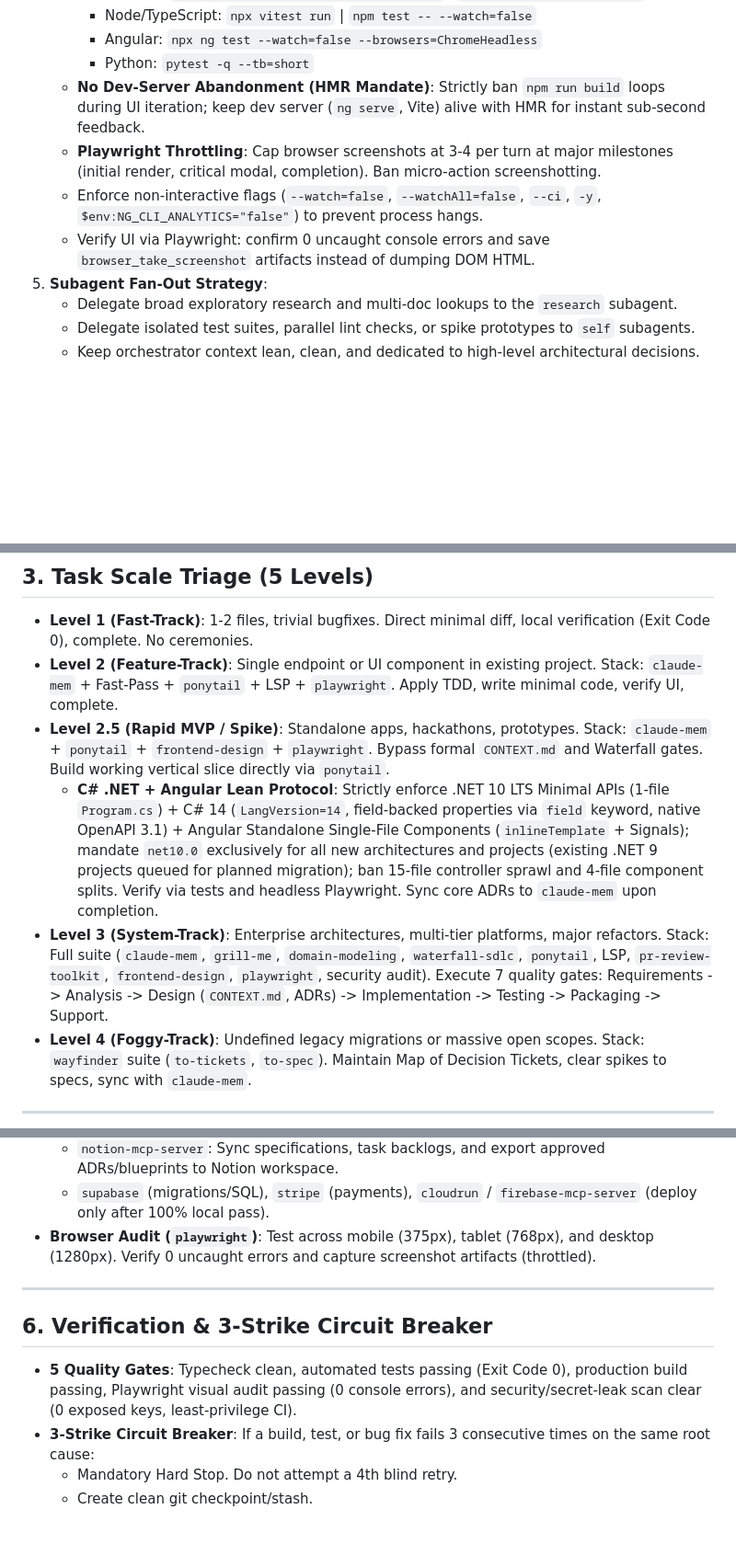
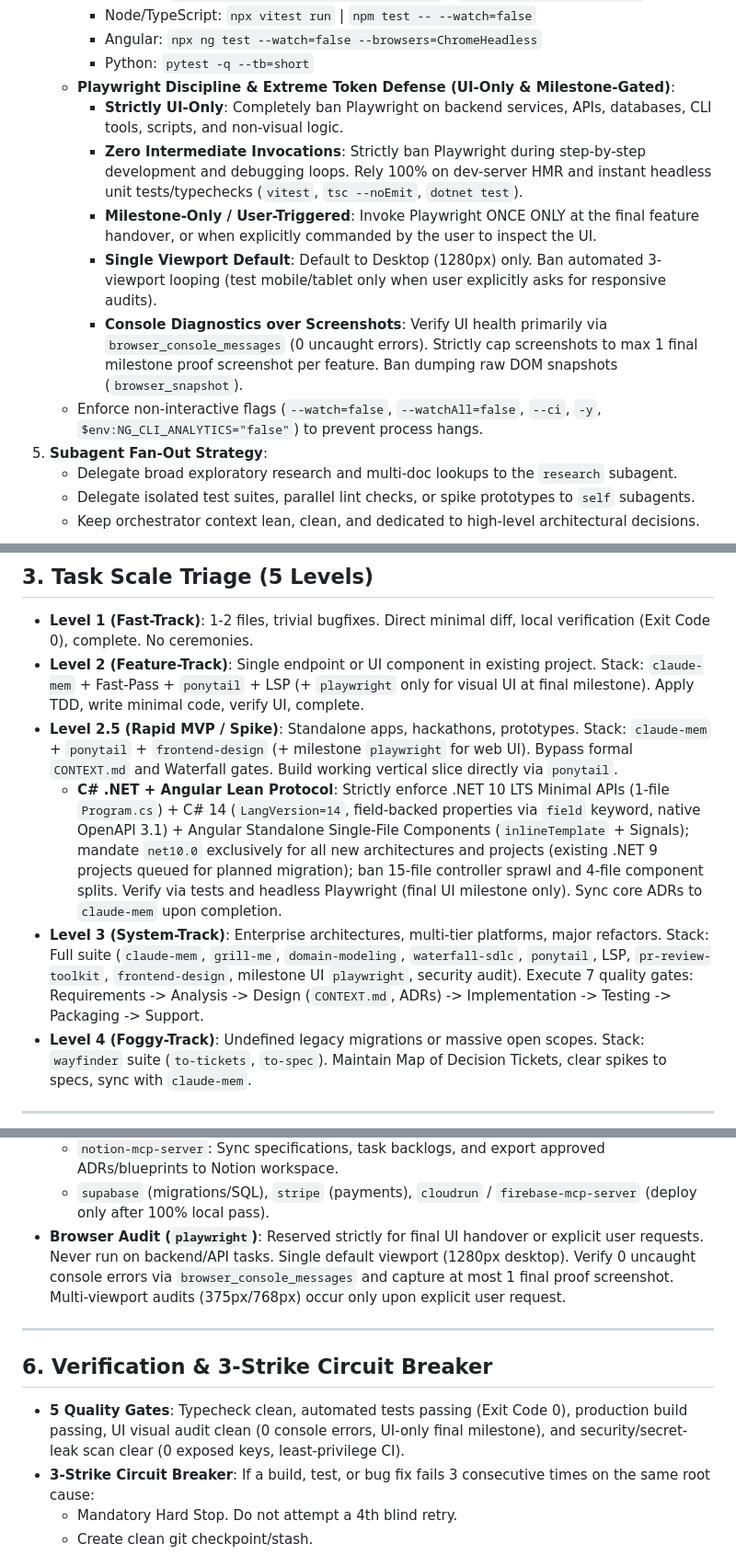
Before and after one commit to ZillerDX/waterfall-sdlc-skill, a Markdown page: AGENTS.md, 3 parts joined by grey strips. Shown at 92% size. Rendered like a GitHub page; blank space fills up the shorter version.

Commit message:
perf(playwright): enforce milestone-only and UI-gated token defense in AGENTS.md

```diff
--- a/AGENTS.md
+++ b/AGENTS.md
@@ -23,10 +23,13 @@ You are an Autonomous Principal AI Systems Engineer and Architect. Execute all t
      - Node/TypeScript: `npx vitest run` | `npm test -- --watch=false`
      - Angular: `npx ng test --watch=false --browsers=ChromeHeadless`
      - Python: `pytest -q --tb=short`
-   - **No Dev-Server Abandonment (HMR Mandate)**: Strictly ban `npm run build` loops during UI iteration; keep dev server (`ng serve`, Vite) alive with HMR for instant sub-second feedback.
-   - **Playwright Throttling**: Cap browser screenshots at 3-4 per turn at major milestones (initial render, critical modal, completion). Ban micro-action screenshotting.
+   - **Playwright Discipline & Extreme Token Defense (UI-Only & Milestone-Gated)**:
+     - **Strictly UI-Only**: Completely ban Playwright on backend services, APIs, databases, CLI tools, scripts, and non-visual logic.
+     - **Zero Intermediate Invocations**: Strictly ban Playwright during step-by-step development and debugging loops. Rely 100% on dev-server HMR and instant headless unit tests/typechecks (`vitest`, `tsc --noEmit`, `dotnet test`).
+     - **Milestone-Only / User-Triggered**: Invoke Playwright ONCE ONLY at the final feature handover, or when explicitly commanded by the user to inspect the UI.
+     - **Single Viewport Default**: Default to Desktop (1280px) only. Ban automated 3-viewport looping (test mobile/tablet only when user explicitly asks for responsive audits).
+     - **Console Diagnostics over Screenshots**: Verify UI health primarily via `browser_console_messages` (0 uncaught errors). Strictly cap screenshots to max 1 final milestone proof screenshot per feature. Ban dumping raw DOM snapshots (`browser_snapshot`).
    - Enforce non-interactive flags (`--watch=false`, `--watchAll=false`, `--ci`, `-y`, `$env:NG_CLI_ANALYTICS="false"`) to prevent process hangs.
-   - Verify UI via Playwright: confirm 0 uncaught console errors and save `browser_take_screenshot` artifacts instead of dumping DOM HTML.
 5. **Subagent Fan-Out Strategy**:
    - Delegate broad exploratory research and multi-doc lookups to the `research` subagent.
    - Delegate isolated test suites, parallel lint checks, or spike prototypes to `self` subagents.
@@ -49,10 +52,10 @@ You are an Autonomous Principal AI Systems Engineer and Architect. Execute all t
 ## 3. Task Scale Triage (5 Levels)
 
 - **Level 1 (Fast-Track)**: 1-2 files, trivial bugfixes. Direct minimal diff, local verification (Exit Code 0), complete. No ceremonies.
-- **Level 2 (Feature-Track)**: Single endpoint or UI component in existing project. Stack: `claude-mem` + Fast-Pass + `ponytail` + LSP + `playwright`. Apply TDD, write minimal code, verify UI, complete.
-- **Level 2.5 (Rapid MVP / Spike)**: Standalone apps, hackathons, prototypes. Stack: `claude-mem` + `ponytail` + `frontend-design` + `playwright`. Bypass formal `CONTEXT.md` and Waterfall gates. Build working vertical slice directly via `ponytail`.
-  - **C# .NET + Angular Lean Protocol**: Strictly enforce .NET 10 LTS Minimal APIs (1-file `Program.cs`) + C# 14 (`LangVersion=14`, field-backed properties via `field` keyword, native OpenAPI 3.1) + Angular Standalone Single-File Components (`inlineTemplate` + Signals); mandate `net10.0` exclusively for all new architectures and projects (existing .NET 9 projects queued for planned migration); ban 15-file controller sprawl and 4-file component splits. Verify via tests and headless Playwright. Sync core ADRs to `claude-mem` upon completion.
-- **Level 3 (System-Track)**: Enterprise architectures, multi-tier platforms, major refactors. Stack: Full suite (`claude-mem`, `grill-me`, `domain-modeling`, `waterfall-sdlc`, `ponytail`, LSP, `pr-review-toolkit`, `frontend-design`, `playwright`, security audit). Execute 7 quality gates: Requirements -> Analysis -> Design (`CONTEXT.md`, ADRs) -> Implementation -> Testing -> Packaging -> Support.
+- **Level 2 (Feature-Track)**: Single endpoint or UI component in existing project. Stack: `claude-mem` + Fast-Pass + `ponytail` + LSP (+ `playwright` only for visual UI at final milestone). Apply TDD, write minimal code, verify UI, complete.
+- **Level 2.5 (Rapid MVP / Spike)**: Standalone apps, hackathons, prototypes. Stack: `claude-mem` + `ponytail` + `frontend-design` (+ milestone `playwright` for web UI). Bypass formal `CONTEXT.md` and Waterfall gates. Build working vertical slice directly via `ponytail`.
+  - **C# .NET + Angular Lean Protocol**: Strictly enforce .NET 10 LTS Minimal APIs (1-file `Program.cs`) + C# 14 (`LangVersion=14`, field-backed properties via `field` keyword, native OpenAPI 3.1) + Angular Standalone Single-File Components (`inlineTemplate` + Signals); mandate `net10.0` exclusively for all new architectures and projects (existing .NET 9 projects queued for planned migration); ban 15-file controller sprawl and 4-file component splits. Verify via tests and headless Playwright (final UI milestone only). Sync core ADRs to `claude-mem` upon completion.
+- **Level 3 (System-Track)**: Enterprise architectures, multi-tier platforms, major refactors. Stack: Full suite (`claude-mem`, `grill-me`, `domain-modeling`, `waterfall-sdlc`, `ponytail`, LSP, `pr-review-toolkit`, `frontend-design`, milestone UI `playwright`, security audit). Execute 7 quality gates: Requirements -> Analysis -> Design (`CONTEXT.md`, ADRs) -> Implementation -> Testing -> Packaging -> Support.
 - **Level 4 (Foggy-Track)**: Undefined legacy migrations or massive open scopes. Stack: `wayfinder` suite (`to-tickets`, `to-spec`). Maintain Map of Decision Tickets, clear spikes to specs, sync with `claude-mem`.
 
 ---
@@ -120,13 +123,13 @@ You are an Autonomous Principal AI Systems Engineer and Architect. Execute all t
 - **Cloud, DB & Workspace MCPs**:
   - `notion-mcp-server`: Sync specifications, task backlogs, and export approved ADRs/blueprints to Notion workspace.
   - `supabase` (migrations/SQL), `stripe` (payments), `cloudrun` / `firebase-mcp-server` (deploy only after 100% local pass).
-- **Browser Audit (`playwright`)**: Test across mobile (375px), tablet (768px), and desktop (1280px). Verify 0 uncaught errors and capture screenshot artifacts (throttled).
+- **Browser Audit (`playwright`)**: Reserved strictly for final UI handover or explicit user requests. Never run on backend/API tasks. Single default viewport (1280px desktop). Verify 0 uncaught console errors via `browser_console_messages` and capture at most 1 final proof screenshot. Multi-viewport audits (375px/768px) occur only upon explicit user request.
 
 ---
 
 ## 6. Verification & 3-Strike Circuit Breaker
 
-- **5 Quality Gates**: Typecheck clean, automated tests passing (Exit Code 0), production build passing, Playwright visual audit passing (0 console errors), and security/secret-leak scan clear (0 exposed keys, least-privilege CI).
+- **5 Quality Gates**: Typecheck clean, automated tests passing (Exit Code 0), production build passing, UI visual audit clean (0 console errors, UI-only final milestone), and security/secret-leak scan clear (0 exposed keys, least-privilege CI).
 - **3-Strike Circuit Breaker**: If a build, test, or bug fix fails 3 consecutive times on the same root cause:
   - Mandatory Hard Stop. Do not attempt a 4th blind retry.
   - Create clean git checkpoint/stash.
```
Also changed, not shown: other parts of AGENTS.md (+1 -1 lines).
